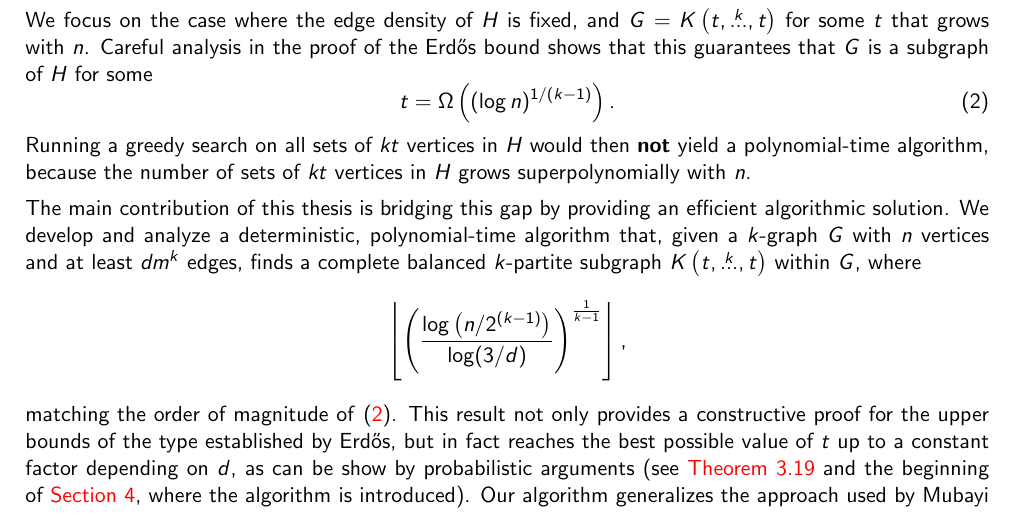
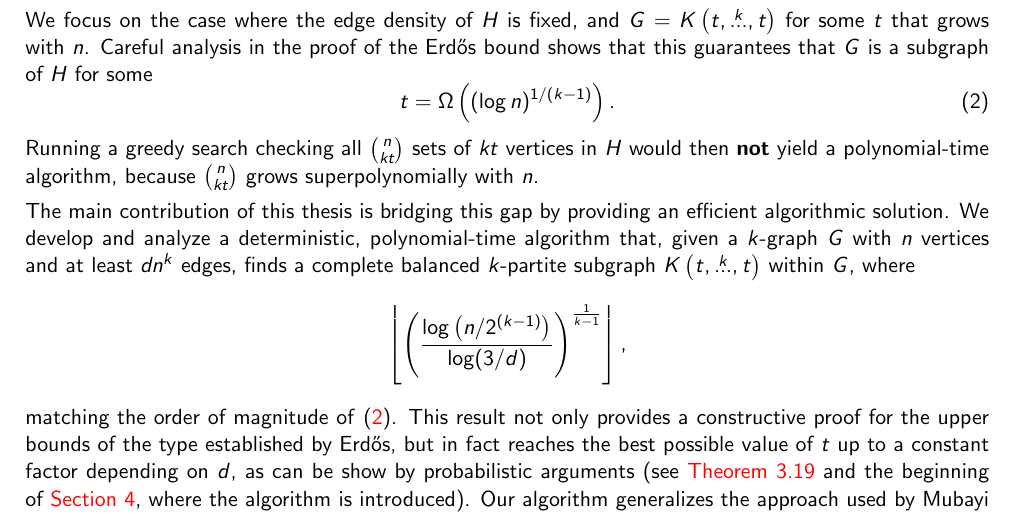
Before and after one commit to ferranEspuna/TFM, a LaTeX thesis (src/thesis.tex, which reads src/sections/introduction.tex): part of page 8 of 42, cut so that both start at the same text. Compiled offline with pdfLaTeX.

Commit message:
typo, clarification

```diff
--- a/src/sections/introduction.tex
+++ b/src/sections/introduction.tex
@@ -64,12 +64,13 @@ Careful analysis in the proof of the Erdős bound shows that this guarantees tha
 \begin{equation} \label{eq:t-lower-intro}
     t = \Omega\left( (\log n)^{1/(k-1) }\right).
 \end{equation}
-Running a greedy search on all sets of $kt$ vertices in $H$ would then \textbf{not} yield a polynomial-time algorithm,
-because the number of sets of $kt$ vertices in $H$ grows superpolynomially with $n$.
+Running a greedy search checking all $\binom{n}{kt}$ sets of $kt$
+vertices in $H$ would then \textbf{not} yield a polynomial-time algorithm,
+because $\binom{n}{kt}$ grows superpolynomially with $n$.
 
 The main contribution of this thesis is bridging this gap by providing an efficient algorithmic solution.
 We develop and analyze a deterministic, polynomial-time algorithm that,
-given a $k$-graph $G$ with $n$ vertices and at least $dm^k$ edges,
+given a $k$-graph $G$ with $n$ vertices and at least $dn^k$ edges,
 finds a complete balanced $k$-partite subgraph $\compoverset{k}{t}$ within $G$, where
 \[
     \left\lfloor \left(  \frac{\log \left(n/2^{(k-1)}\right)}{\log (3/d)} \right)^{\frac{1}{k-1}} \right\rfloor,
```
Also changed, not shown: out/thesis.pdf.
